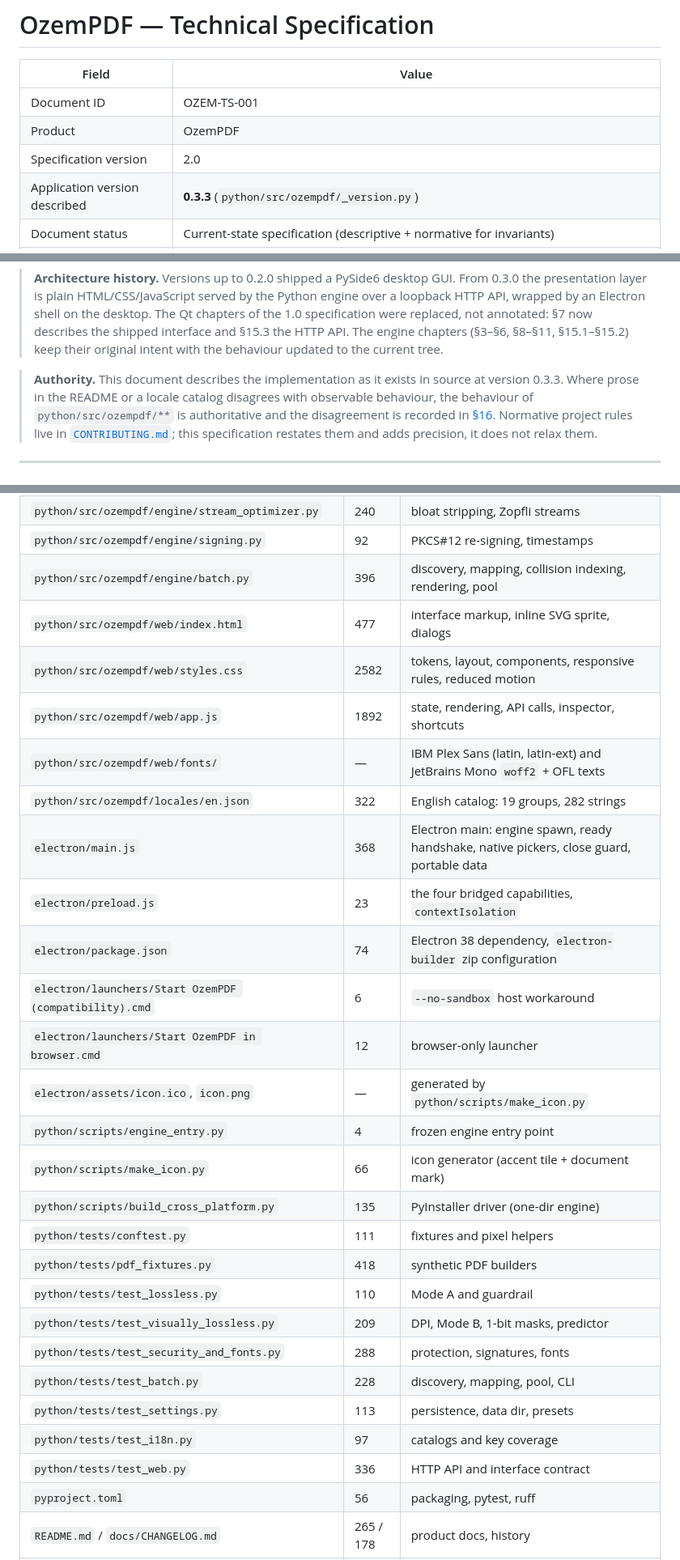
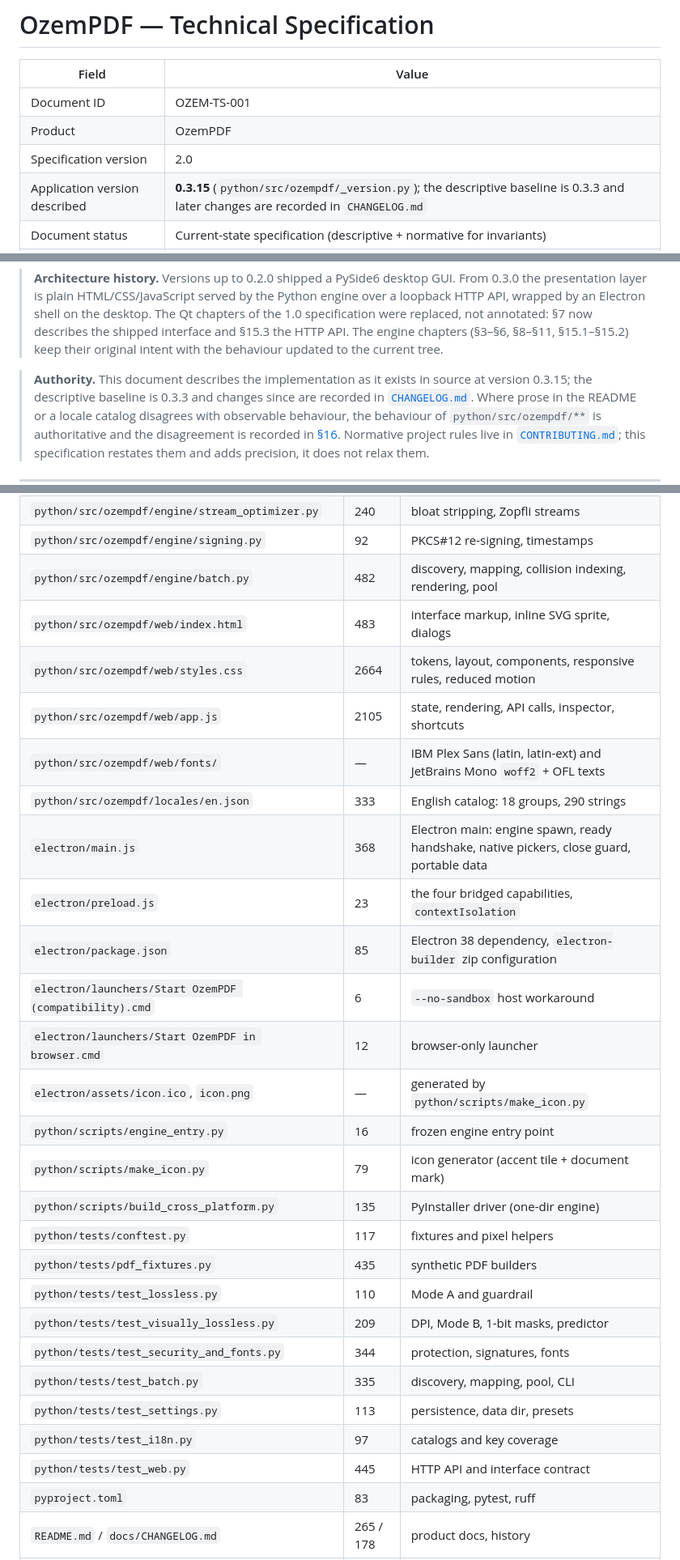
Before and after one commit to thejae/OzemPDF, a Markdown page: docs/TECHNICAL_SPECIFICATION.md, 3 parts joined by grey strips. Shown at 81% size. GitHub-like rendering.

```diff
--- a/docs/TECHNICAL_SPECIFICATION.md
+++ b/docs/TECHNICAL_SPECIFICATION.md
@@ -5,5 +5,5 @@
 | Document ID | OZEM-TS-001 |
 | Product | OzemPDF |
 | Specification version | 2.0 |
-| Application version described | **0.3.3** (`python/src/ozempdf/_version.py`) |
+| Application version described | **0.3.15** (`python/src/ozempdf/_version.py`); the descriptive baseline is 0.3.3 and later changes are recorded in `CHANGELOG.md` |
 | Document status | Current-state specification (descriptive + normative for invariants) |
@@ -18,7 +18,8 @@
 > chapters (§3–§6, §8–§11, §15.1–§15.2) keep their original intent with the behaviour updated to the
 > current tree.
 
-> **Authority.** This document describes the implementation as it exists in source at version 0.3.3.
+> **Authority.** This document describes the implementation as it exists in source at version 0.3.15;
+> the descriptive baseline is 0.3.3 and changes since are recorded in [`CHANGELOG.md`](CHANGELOG.md).
 > Where prose in the README or a locale catalog disagrees with observable behaviour, the behaviour of
 > `python/src/ozempdf/**` is authoritative and the disagreement is recorded in
 > [§16](#16-defect-ledger-and-known-limitations). Normative project rules live in
@@ -1812,31 +1814,31 @@ Line counts are indicative (§1.3). `web/fonts/` holds the OFL texts alongside t
 | `python/src/ozempdf/engine/font_optimizer.py` | 628 | font subsetting, CMap recompression |
 | `python/src/ozempdf/engine/stream_optimizer.py` | 240 | bloat stripping, Zopfli streams |
 | `python/src/ozempdf/engine/signing.py` | 92 | PKCS#12 re-signing, timestamps |
-| `python/src/ozempdf/engine/batch.py` | 396 | discovery, mapping, collision indexing, rendering, pool |
-| `python/src/ozempdf/web/index.html` | 477 | interface markup, inline SVG sprite, dialogs |
-| `python/src/ozempdf/web/styles.css` | 2582 | tokens, layout, components, responsive rules, reduced motion |
-| `python/src/ozempdf/web/app.js` | 1892 | state, rendering, API calls, inspector, shortcuts |
+| `python/src/ozempdf/engine/batch.py` | 482 | discovery, mapping, collision indexing, rendering, pool |
+| `python/src/ozempdf/web/index.html` | 483 | interface markup, inline SVG sprite, dialogs |
+| `python/src/ozempdf/web/styles.css` | 2664 | tokens, layout, components, responsive rules, reduced motion |
+| `python/src/ozempdf/web/app.js` | 2105 | state, rendering, API calls, inspector, shortcuts |
 | `python/src/ozempdf/web/fonts/` | — | IBM Plex Sans (latin, latin-ext) and JetBrains Mono `woff2` + OFL texts |
-| `python/src/ozempdf/locales/en.json` | 322 | English catalog: 19 groups, 282 strings |
+| `python/src/ozempdf/locales/en.json` | 333 | English catalog: 18 groups, 290 strings |
 | `electron/main.js` | 368 | Electron main: engine spawn, ready handshake, native pickers, close guard, portable data |
 | `electron/preload.js` | 23 | the four bridged capabilities, `contextIsolation` |
-| `electron/package.json` | 74 | Electron 38 dependency, `electron-builder` zip configuration |
+| `electron/package.json` | 85 | Electron 38 dependency, `electron-builder` zip configuration |
 | `electron/launchers/Start OzemPDF (compatibility).cmd` | 6 | `--no-sandbox` host workaround |
 | `electron/launchers/Start OzemPDF in browser.cmd` | 12 | browser-only launcher |
 | `electron/assets/icon.ico`, `icon.png` | — | generated by `python/scripts/make_icon.py` |
-| `python/scripts/engine_entry.py` | 4 | frozen engine entry point |
-| `python/scripts/make_icon.py` | 66 | icon generator (accent tile + document mark) |
+| `python/scripts/engine_entry.py` | 16 | frozen engine entry point |
+| `python/scripts/make_icon.py` | 79 | icon generator (accent tile + document mark) |
 | `python/scripts/build_cross_platform.py` | 135 | PyInstaller driver (one-dir engine) |
-| `python/tests/conftest.py` | 111 | fixtures and pixel helpers |
-| `python/tests/pdf_fixtures.py` | 418 | synthetic PDF builders |
+| `python/tests/conftest.py` | 117 | fixtures and pixel helpers |
+| `python/tests/pdf_fixtures.py` | 435 | synthetic PDF builders |
 | `python/tests/test_lossless.py` | 110 | Mode A and guardrail |
 | `python/tests/test_visually_lossless.py` | 209 | DPI, Mode B, 1-bit masks, predictor |
-| `python/tests/test_security_and_fonts.py` | 288 | protection, signatures, fonts |
-| `python/tests/test_batch.py` | 228 | discovery, mapping, pool, CLI |
+| `python/tests/test_security_and_fonts.py` | 344 | protection, signatures, fonts |
+| `python/tests/test_batch.py` | 335 | discovery, mapping, pool, CLI |
 | `python/tests/test_settings.py` | 113 | persistence, data dir, presets |
 | `python/tests/test_i18n.py` | 97 | catalogs and key coverage |
-| `python/tests/test_web.py` | 336 | HTTP API and interface contract |
-| `pyproject.toml` | 56 | packaging, pytest, ruff |
+| `python/tests/test_web.py` | 445 | HTTP API and interface contract |
+| `pyproject.toml` | 83 | packaging, pytest, ruff |
 | `README.md` / `docs/CHANGELOG.md` | 265 / 178 | product docs, history |
 | `docs/DESIGN.md` / `docs/PRODUCT.md` | 98 / 55 | design contract, product definition |
 | `docs/DEPENDENCIES.md` | 58 | third-party inventory (package manifests are authoritative) |
```
Also changed, not shown: other parts of docs/TECHNICAL_SPECIFICATION.md (+22 -21 lines), README.md (+2 -2 lines), docs/CHANGELOG.md (+5 -0 lines), docs/screenshots/inspector.png, docs/screenshots/step1.png, docs/screenshots/step2.png, docs/screenshots/step3.png, 1 other file.
